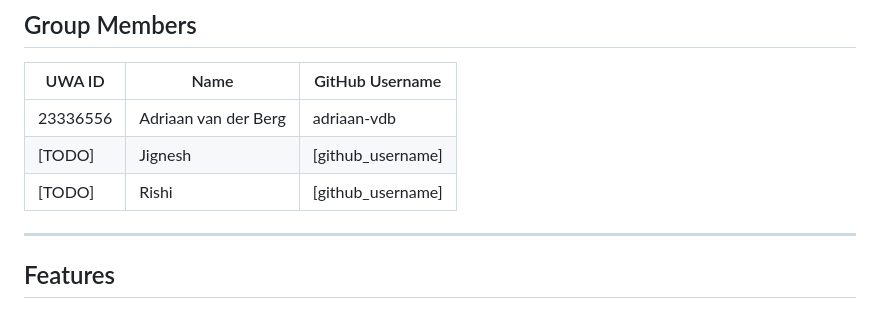
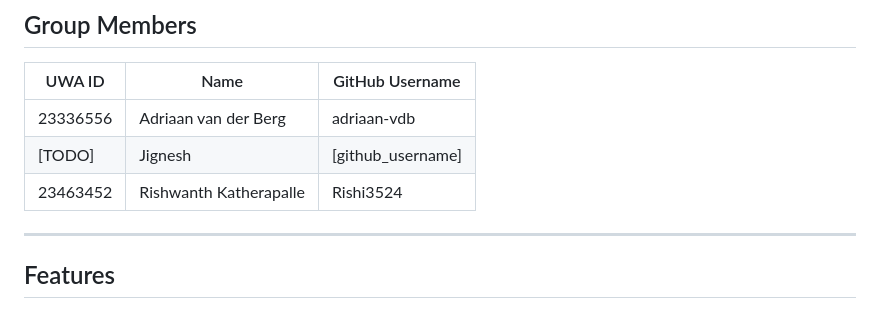
Before and after one commit to Jignesh6155/CITS3403_project, a Markdown page: README.md, the part around the change. Rendered like a GitHub page.

```diff
--- a/README.md
+++ b/README.md
@@ -23,7 +23,7 @@ The platform is built for the UWA CITS3403 Software Project unit 2025 Semester 1
 |----------|-----------------------|------------------|
 | 23336556 | Adriaan van der Berg  | adriaan-vdb      |
 | [TODO]   | Jignesh               | [github_username]|
-| [TODO]   | Rishi                 | [github_username]|
+| 23463452   | Rishwanth Katherapalle              | Rishi3524|
 
 ---
 
```
